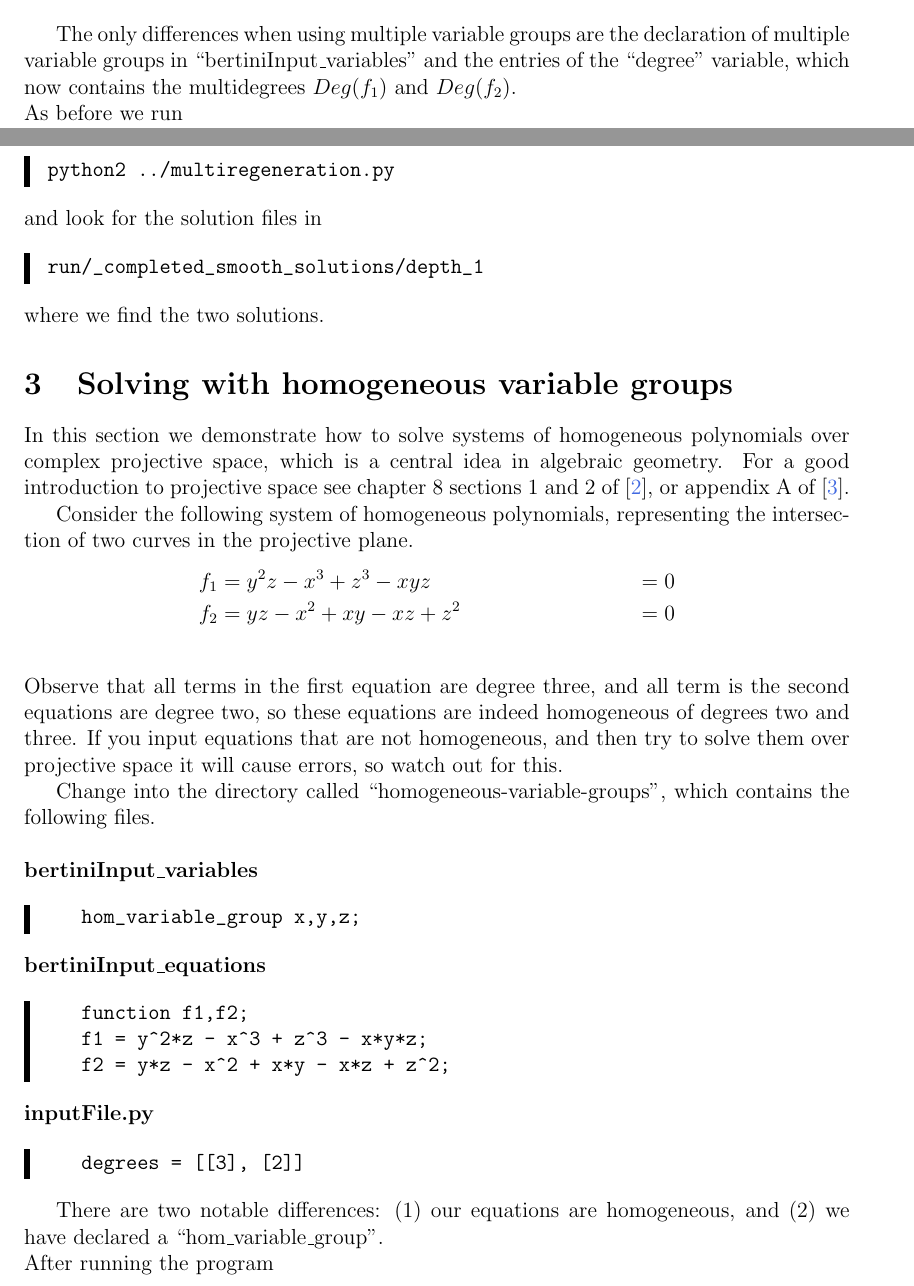
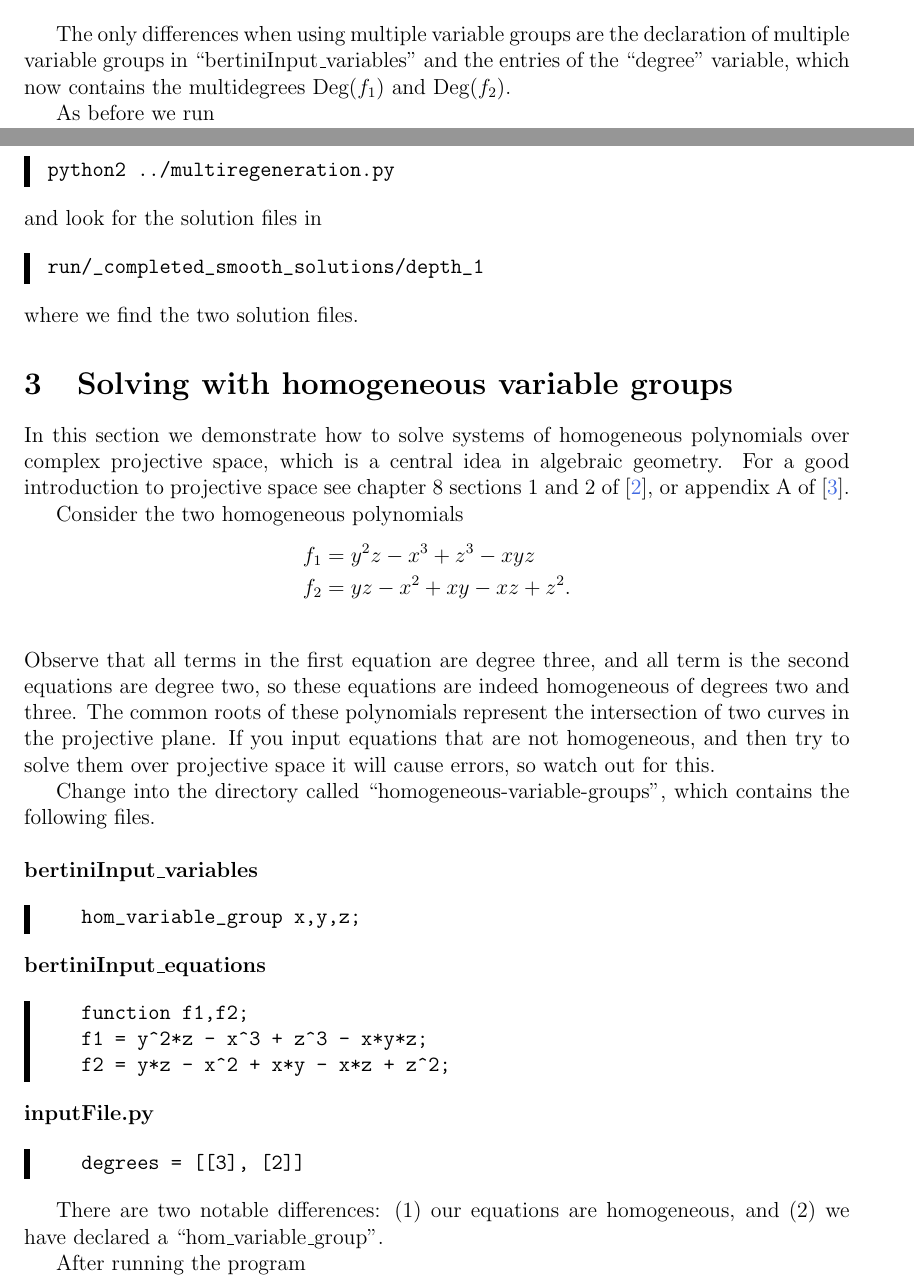
Before and after one commit to colinwcrowley/multiregeneration-tutorial, a LaTeX paper (tutorial.tex): two parts of pages 4 and 5 of 8, joined at a grey line, cut so that both start at the same text. Compiled offline with pdfLaTeX.

Commit message:
Section 2-3 edits

```diff
--- a/tutorial.tex
+++ b/tutorial.tex
@@ -321,9 +321,9 @@ files.\\
 The only differences when using multiple variable groups are the
 declaration of multiple variable groups in ``bertiniInput\_variables''
 and the entries of the ``degree'' variable, which now contains the
-multidegrees $Deg(f_1)$ and $Deg(f_2)$.
+multidegrees $\Deg(f_1)$ and $\Deg(f_2)$.
 
-\noindent As before we run
+ As before we run
 \begin{leftbar}
 \vspace{-10pt}
 \begin{verbatim}
@@ -337,7 +337,7 @@ python2 ../multiregeneration.py
 run/_completed_smooth_solutions/depth_1
 \end{verbatim}\vspace{-10pt}
 \end{leftbar}
-\noindent where we find the two solutions.
+\noindent where we find the two solution files.
 
 \section{Solving with homogeneous variable groups}
 In this section we demonstrate how to solve systems of homogeneous
@@ -346,15 +346,18 @@ algebraic geometry. For a good introduction to
 projective space see chapter 8 sections 1 and 2 of \cite{clo}, or
 appendix A of \cite{st}.
 
-Consider the following system of homogeneous polynomials, representing
-the intersection of two curves in the projective plane.
+Consider the two homogeneous polynomials
 \begin{align*}
-   f_1 &= y^2z - x^3 + z^3 - xyz &&= 0\\
-   f_2 &= yz - x^2 + xy - xz + z^2 &&= 0\\
+   f_1 &= y^2z - x^3 + z^3 - xyz \\
+   f_2 &= yz - x^2 + xy - xz + z^2. \\
 \end{align*}
 Observe that all terms in the first equation are degree three, and all
 term is the second equations are degree two, so these equations are
-indeed homogeneous of degrees two and three. If you input equations that
+indeed homogeneous of degrees two and three.
+The common roots of these polynomials
+represent
+the intersection of two curves in the projective plane.
+If you input equations that
 are not homogeneous, and then try to solve them over projective space it
 will cause errors, so watch out for this.
 
@@ -392,7 +395,7 @@ files.\\
 There are two notable differences: (1) our equations are homogeneous, and
 (2) we have declared a ``hom\_variable\_group''.
 
-\noindent After running the program
+ After running the program
 \begin{leftbar}
 \vspace{-10pt}
 \begin{verbatim}
```
